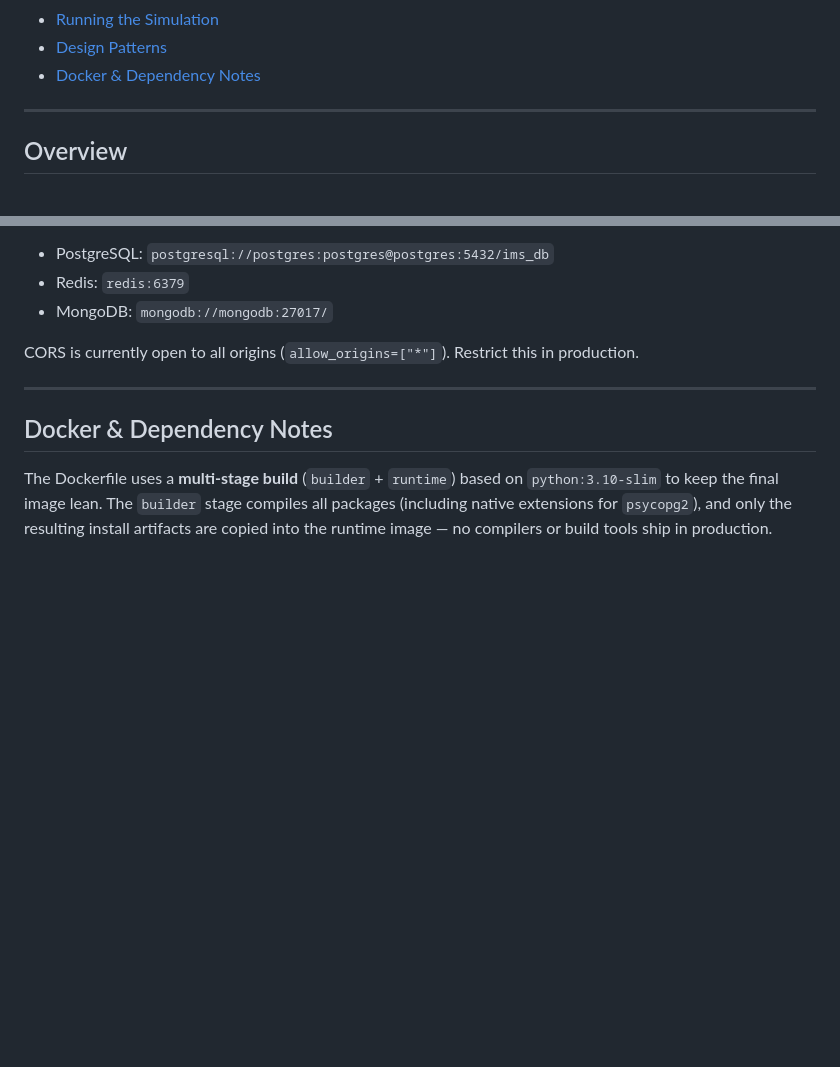
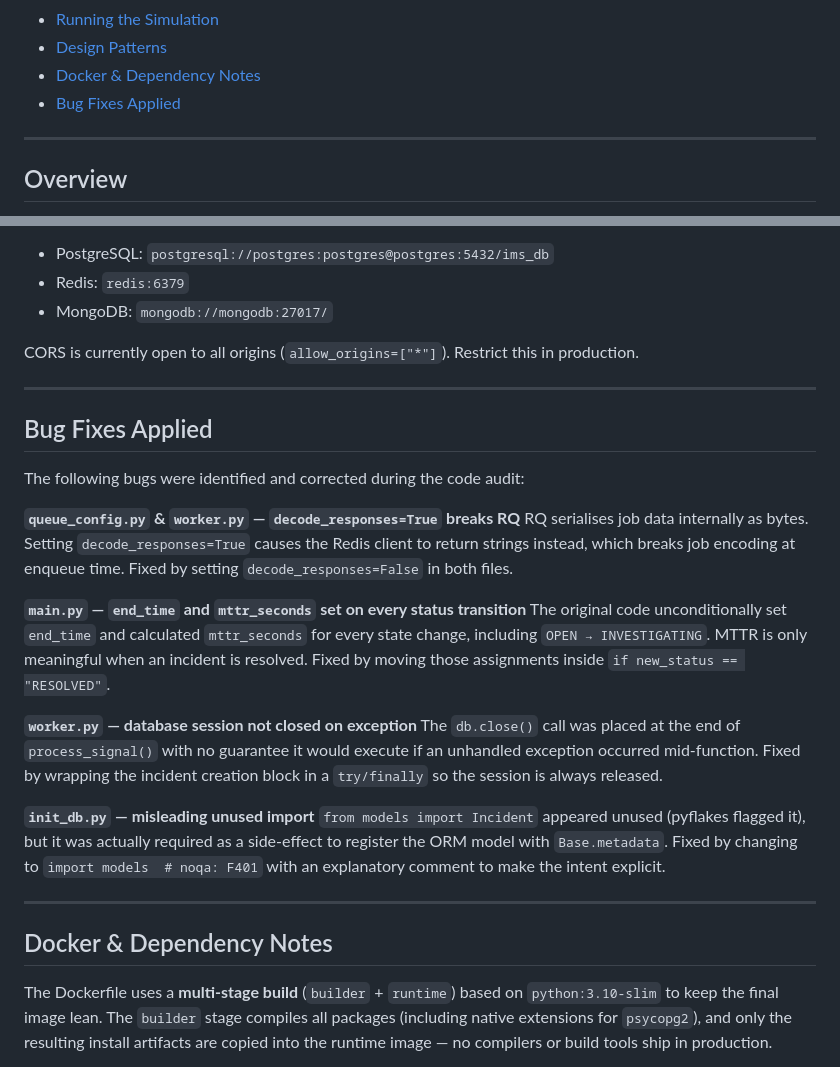
Before and after one commit to ananyaamishraa/ims-system, a Markdown page: README.md, 2 parts joined by grey strips. GitHub-like rendering; blank space fills up the shorter version.

Commit message:
Add Bug Fixes Applied section to README
Added a section for bug fixes applied during the code audit, detailing specific issues and their resolutions.

```diff
--- a/README.md
+++ b/README.md
@@ -19,6 +19,7 @@ A production-grade, event-driven **Incident Management System** built with **Fas
 - [Running the Simulation](#running-the-simulation)
 - [Design Patterns](#design-patterns)
 - [Docker & Dependency Notes](#docker--dependency-notes)
+- [Bug Fixes Applied](#bug-fixes-applied)
 
 ---
 
@@ -379,6 +380,24 @@ CORS is currently open to all origins (`allow_origins=["*"]`). Restrict this in
 
 ---
 
+## Bug Fixes Applied
+
+The following bugs were identified and corrected during the code audit:
+
+**`queue_config.py` & `worker.py` — `decode_responses=True` breaks RQ**
+RQ serialises job data internally as bytes. Setting `decode_responses=True` causes the Redis client to return strings instead, which breaks job encoding at enqueue time. Fixed by setting `decode_responses=False` in both files.
+
+**`main.py` — `end_time` and `mttr_seconds` set on every status transition**
+The original code unconditionally set `end_time` and calculated `mttr_seconds` for every state change, including `OPEN → INVESTIGATING`. MTTR is only meaningful when an incident is resolved. Fixed by moving those assignments inside `if new_status == "RESOLVED"`.
+
+**`worker.py` — database session not closed on exception**
+The `db.close()` call was placed at the end of `process_signal()` with no guarantee it would execute if an unhandled exception occurred mid-function. Fixed by wrapping the incident creation block in a `try/finally` so the session is always released.
+
+**`init_db.py` — misleading unused import**
+`from models import Incident` appeared unused (pyflakes flagged it), but it was actually required as a side-effect to register the ORM model with `Base.metadata`. Fixed by changing to `import models  # noqa: F401` with an explanatory comment to make the intent explicit.
+
+---
+
 ## Docker & Dependency Notes
 
 The Dockerfile uses a **multi-stage build** (`builder` + `runtime`) based on `python:3.10-slim` to keep the final image lean. The `builder` stage compiles all packages (including native extensions for `psycopg2`), and only the resulting install artifacts are copied into the runtime image — no compilers or build tools ship in production.
```
